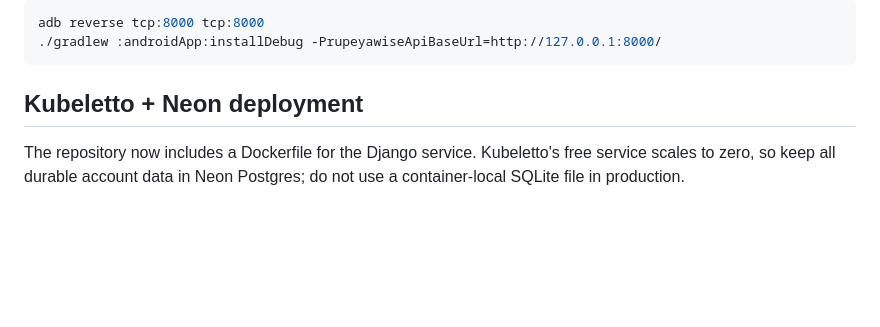
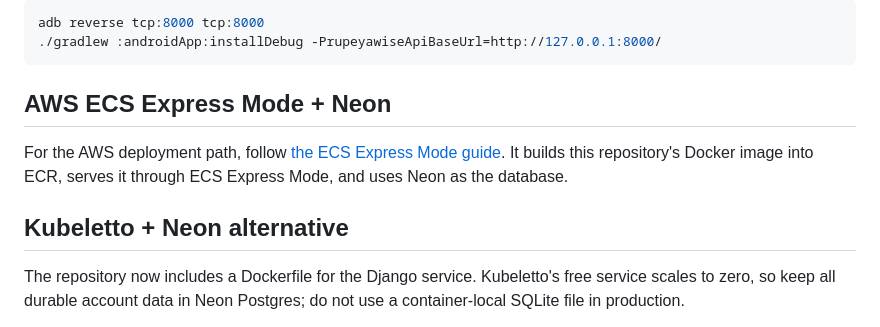
Before and after one commit to mibrahim805/Expense-Manager3, a Markdown page: AUTH_SETUP.md, the part around the change. GitHub-like rendering; blank space fills up the shorter version.

Commit message:
Document AWS ECS Express deployment

````diff
--- a/AUTH_SETUP.md
+++ b/AUTH_SETUP.md
@@ -18,7 +18,11 @@ adb reverse tcp:8000 tcp:8000
 ./gradlew :androidApp:installDebug -PrupeyawiseApiBaseUrl=http://127.0.0.1:8000/
 ```
 
-## Kubeletto + Neon deployment
+## AWS ECS Express Mode + Neon
+
+For the AWS deployment path, follow [the ECS Express Mode guide](aws/ecs-express/README.md). It builds this repository's Docker image into ECR, serves it through ECS Express Mode, and uses Neon as the database.
+
+## Kubeletto + Neon alternative
 
 The repository now includes a Dockerfile for the Django service. Kubeletto's free service scales to zero, so keep all durable account data in Neon Postgres; do not use a container-local SQLite file in production.
 
````
Also changed, not shown: aws/ecs-express/README.md (added, +92 -0 lines).
